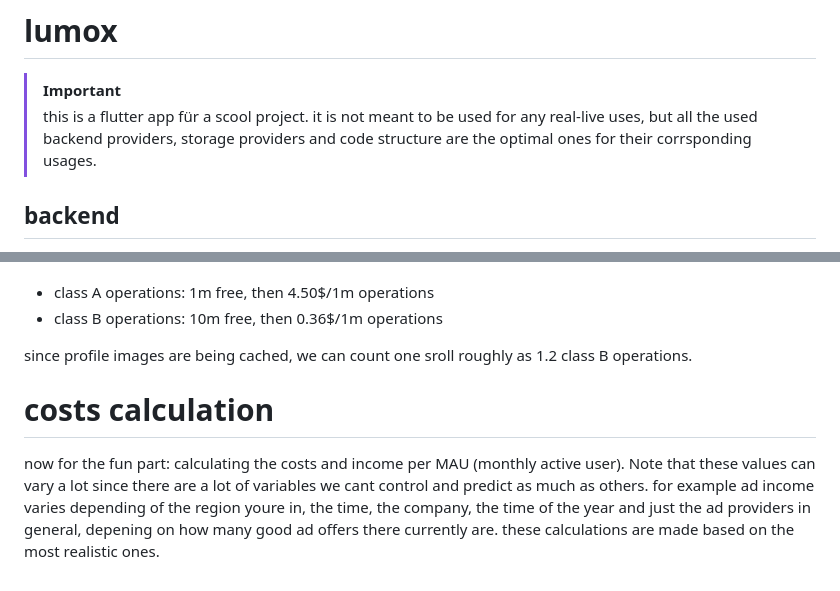
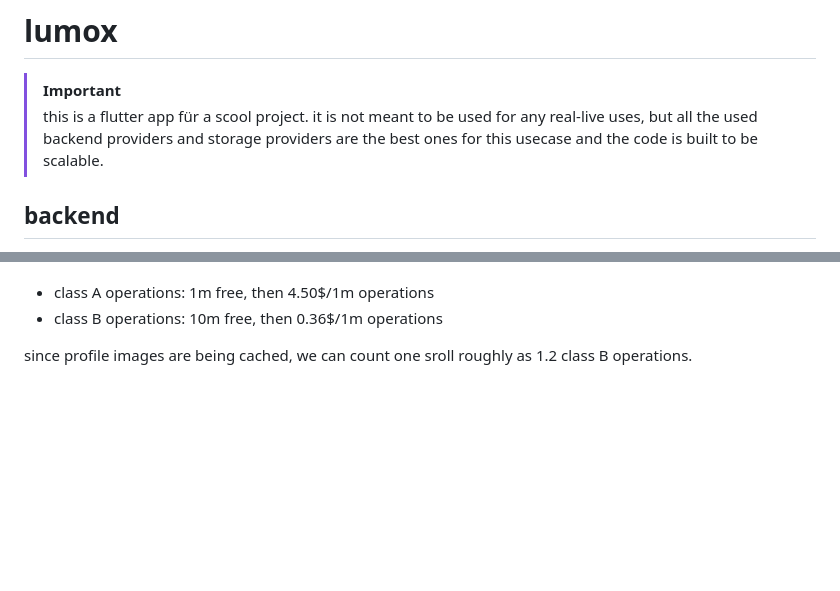
Before and after one commit to RiddleNeon/scroller_test, a Markdown page: README.md, 2 parts joined by grey strips. GitHub-like rendering; blank space fills up the shorter version.

Commit message:
Update README with improved project description
Revised project description for clarity and updated backend provider details.

```diff
--- a/README.md
+++ b/README.md
@@ -1,6 +1,6 @@
 # lumox
 > [!IMPORTANT]
-> this is a flutter app für a scool project. it is not meant to be used for any real-live uses, but all the used backend providers, storage providers and code structure are the optimal ones for their corrsponding usages.
+> this is a flutter app für a scool project. it is not meant to be used for any real-live uses, but all the used backend providers and storage providers are the best ones for this usecase and the code is built to be scalable.
 
 ## backend
 as for the database, auth and analytics provider, ive descided to use **supabase**. supabase is a backend provider containing its own services like auth and third party connections.<br>
@@ -23,5 +23,3 @@ for storing the actual video data, profile images, thumbnails, subtitles and all
 - class B operations: 10m free, then 0.36$/1m operations
 
 since profile images are being cached, we can count one sroll roughly as 1.2 class B operations.
-# costs calculation
-now for the fun part: calculating the costs and income per MAU (monthly active user). Note that these values can vary a lot since there are a lot of variables we cant control and predict as much as others. for example ad income varies depending of the region youre in, the time, the company, the time of the year and just the ad providers in general, depening on how many good ad offers there currently are. these calculations are made based on the most realistic ones. <br>
```
